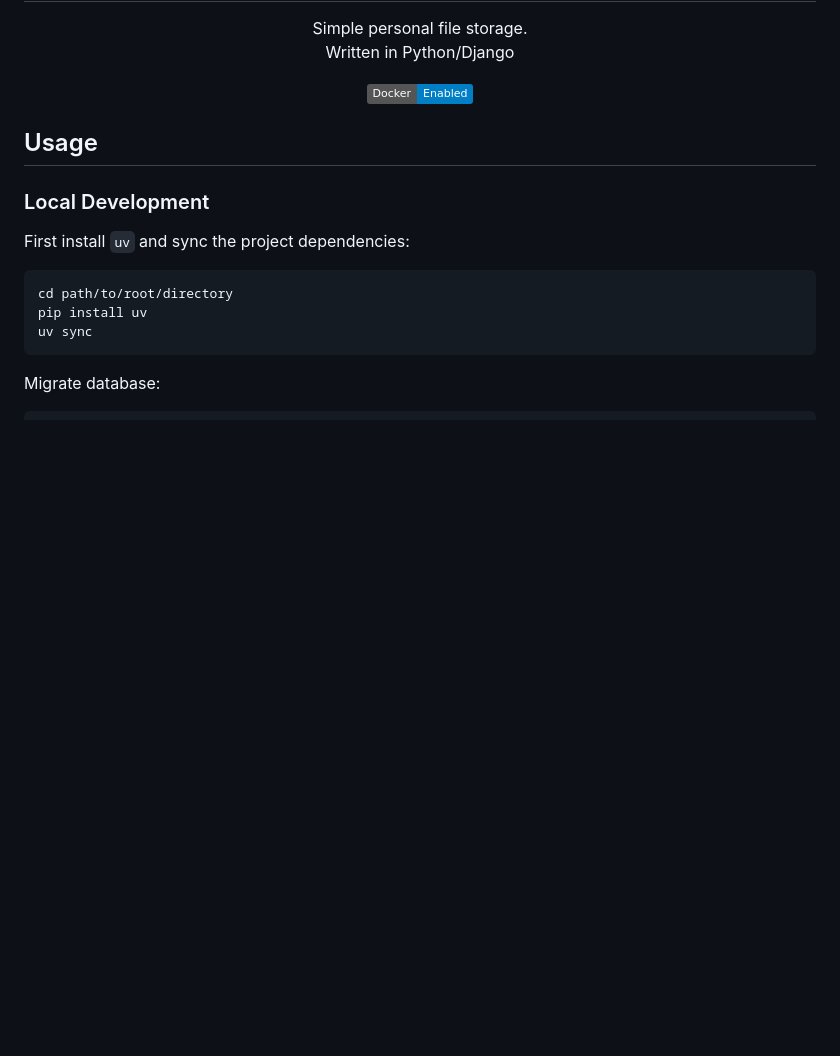
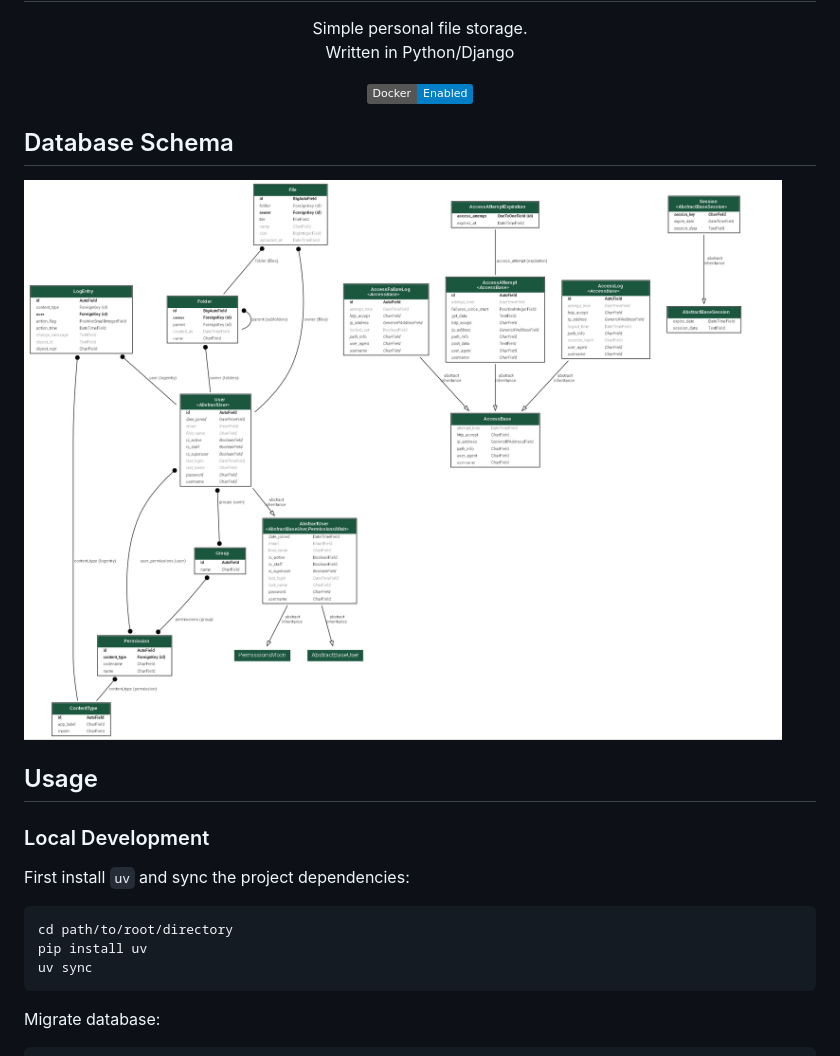
Before and after one commit to KafetzisThomas/FileSpace, a Markdown page: README.md, the part around the change. GitHub-like rendering; pictures changed too: static/db_schema.png (added); badges without logos; blank space fills up the shorter version.

Commit message:
Add db schema [README]

```diff
--- a/README.md
+++ b/README.md
@@ -3,6 +3,10 @@
     <p>Simple personal file storage.<br>Written in Python/Django</p>
     <img src="https://img.shields.io/badge/Docker-Enabled-blue?logo=docker"/>
 </div>
+
+## Database Schema
+
+![Database Schema](static/db_schema.png)
 
 ## Usage
 
```
Also changed, not shown: 4 other files.
